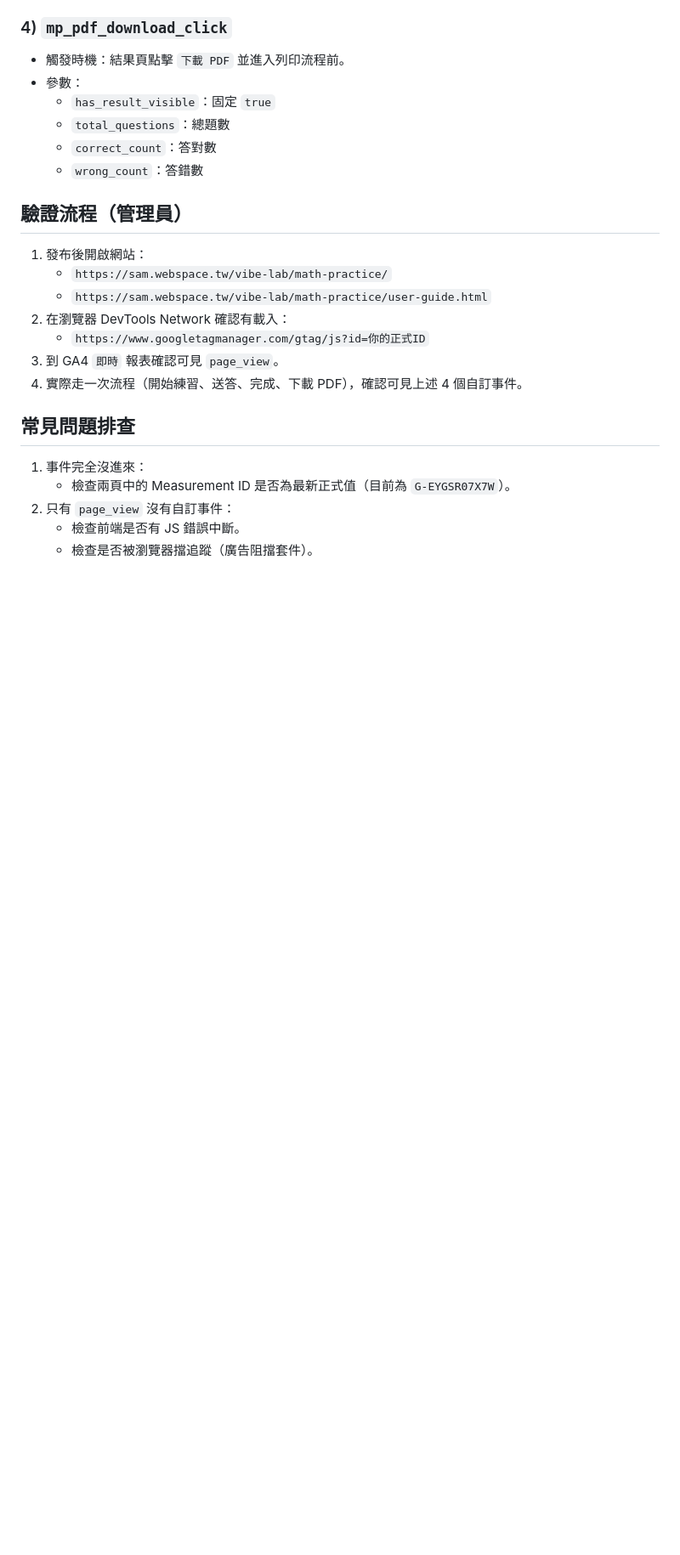
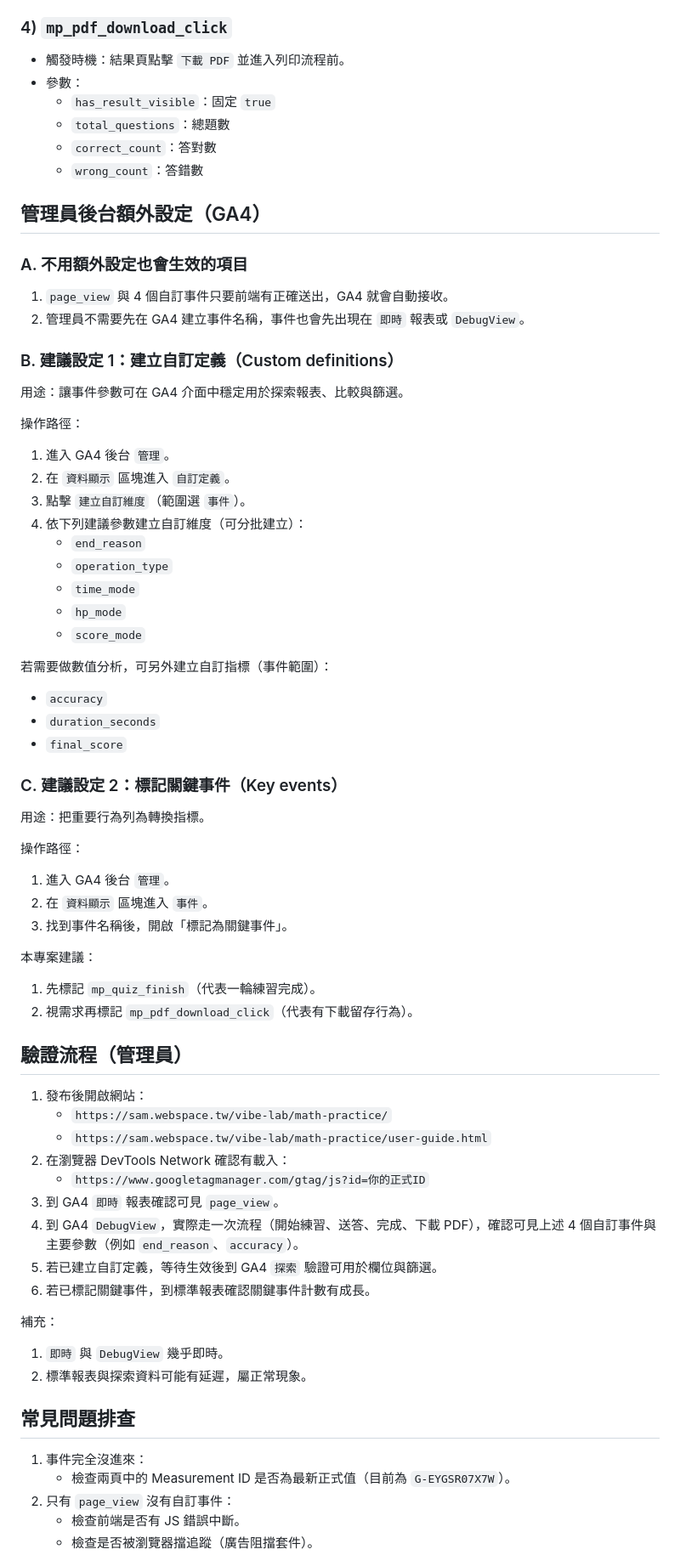
Before and after one commit to SamChuang0305/vibe-lab, a Markdown page: math-practice/docs/google-analytics-handoff.md, the part around one of its changes. Shown at 85% size. Rendered like a GitHub page; blank space fills up the shorter version.

Commit message:
docs: 補充 GA4 後台額外設定與驗證步驟

```diff
--- a/math-practice/docs/google-analytics-handoff.md
+++ b/math-practice/docs/google-analytics-handoff.md
@@ -70,6 +70,50 @@
   - `correct_count`：答對數
   - `wrong_count`：答錯數
 
+## 管理員後台額外設定（GA4）
+
+### A. 不用額外設定也會生效的項目
+
+1. `page_view` 與 4 個自訂事件只要前端有正確送出，GA4 就會自動接收。
+2. 管理員不需要先在 GA4 建立事件名稱，事件也會先出現在 `即時` 報表或 `DebugView`。
+
+### B. 建議設定 1：建立自訂定義（Custom definitions）
+
+用途：讓事件參數可在 GA4 介面中穩定用於探索報表、比較與篩選。
+
+操作路徑：
+
+1. 進入 GA4 後台 `管理`。
+2. 在 `資料顯示` 區塊進入 `自訂定義`。
+3. 點擊 `建立自訂維度`（範圍選 `事件`）。
+4. 依下列建議參數建立自訂維度（可分批建立）：
+   - `end_reason`
+   - `operation_type`
+   - `time_mode`
+   - `hp_mode`
+   - `score_mode`
+
+若需要做數值分析，可另外建立自訂指標（事件範圍）：
+
+- `accuracy`
+- `duration_seconds`
+- `final_score`
+
+### C. 建議設定 2：標記關鍵事件（Key events）
+
+用途：把重要行為列為轉換指標。
+
+操作路徑：
+
+1. 進入 GA4 後台 `管理`。
+2. 在 `資料顯示` 區塊進入 `事件`。
+3. 找到事件名稱後，開啟「標記為關鍵事件」。
+
+本專案建議：
+
+1. 先標記 `mp_quiz_finish`（代表一輪練習完成）。
+2. 視需求再標記 `mp_pdf_download_click`（代表有下載留存行為）。
+
 ## 驗證流程（管理員）
 
 1. 發布後開啟網站：
@@ -78,7 +122,14 @@
 2. 在瀏覽器 DevTools Network 確認有載入：
    - `https://www.googletagmanager.com/gtag/js?id=你的正式ID`
 3. 到 GA4 `即時` 報表確認可見 `page_view`。
-4. 實際走一次流程（開始練習、送答、完成、下載 PDF），確認可見上述 4 個自訂事件。
+4. 到 GA4 `DebugView`，實際走一次流程（開始練習、送答、完成、下載 PDF），確認可見上述 4 個自訂事件與主要參數（例如 `end_reason`、`accuracy`）。
+5. 若已建立自訂定義，等待生效後到 GA4 `探索` 驗證可用於欄位與篩選。
+6. 若已標記關鍵事件，到標準報表確認關鍵事件計數有成長。
+
+補充：
+
+1. `即時` 與 `DebugView` 幾乎即時。
+2. 標準報表與探索資料可能有延遲，屬正常現象。
 
 ## 常見問題排查
 
```
Also changed, not shown: other parts of math-practice/docs/google-analytics-handoff.md (+7 -1 lines).
